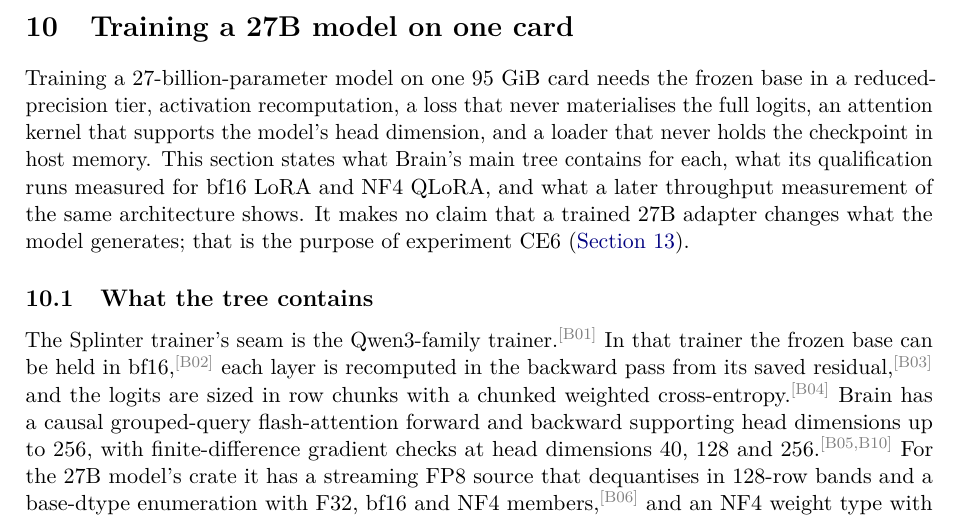
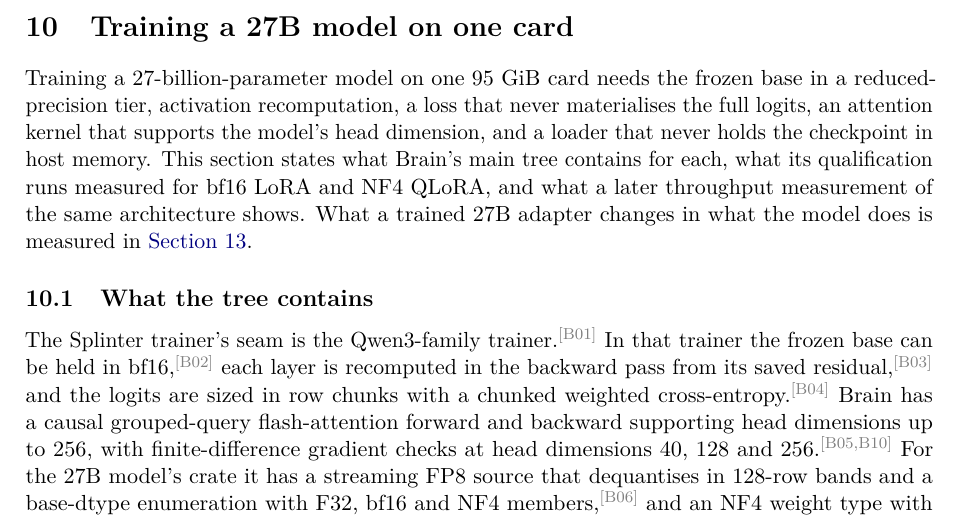
Before and after one commit to swedishembedded/splinter, a LaTeX paper (papers/splinter-brain-sven-flywheel/paper.tex, which reads papers/splinter-brain-sven-flywheel/sections/05-substrate.tex): part of page 7 of 25, cut so that both start at the same text. Compiled offline with pdfLaTeX; a LaTeX package or settings file that is missing is left out.

Commit message:
paper: the substrate section points at the measured coding results, not the unrun CE6

```diff
--- a/papers/splinter-brain-sven-flywheel/sections/05-substrate.tex
+++ b/papers/splinter-brain-sven-flywheel/sections/05-substrate.tex
@@ -8,9 +8,9 @@
 full logits, an attention kernel that supports the model's head dimension, and a loader
 that never holds the checkpoint in host memory. This section states what Brain's main
 tree contains for each, what its qualification runs measured for bf16 LoRA and NF4
-QLoRA, and what a later throughput measurement of the same architecture shows. It makes
-no claim that a trained 27B adapter changes what the model generates; that is the
-purpose of experiment CE6 (\cref{sec:coding-results}).
+QLoRA, and what a later throughput measurement of the same architecture shows. What a
+trained 27B adapter changes in what the model does is measured in
+\cref{sec:coding-results}.
 
 \subsection{What the tree contains}
 
```
